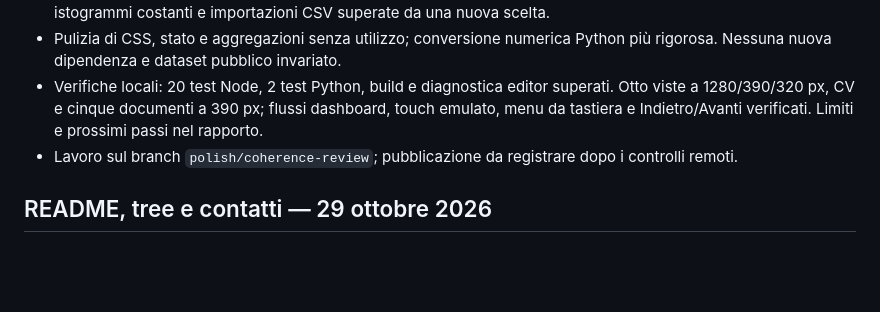
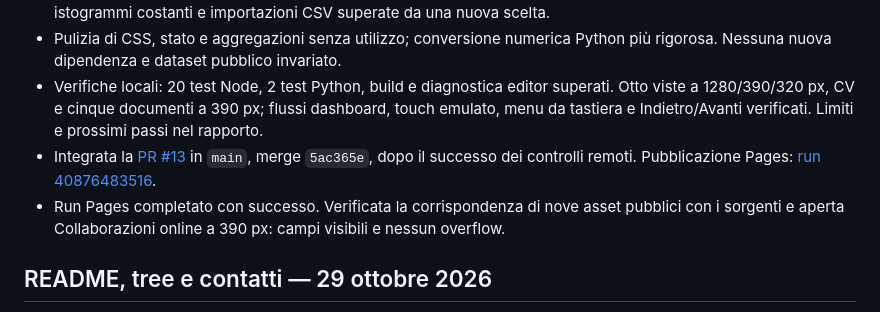
Before and after one commit to edoardorana/edoardorana.github.io, a Markdown page: docs/STATUS.md, the part around the change. GitHub-like rendering; blank space fills up the shorter version.

Commit message:
Registra pubblicazione e verifica della revisione del sito

```diff
--- a/docs/STATUS.md
+++ b/docs/STATUS.md
@@ -9,7 +9,8 @@ Aggiornato il 29 ottobre 2026. Le note precedenti sono state condensate; i commi
 - Dashboard: rimossi eventi persistenti dopo la navigazione; filtri invalidi segnalati e export bloccato; messaggi di selezione vuota rimossi al ripristino. Filtri immobiliari inizialmente chiusi, titoli grafici uniformati. Corretti istogrammi costanti e importazioni CSV superate da una nuova scelta.
 - Pulizia di CSS, stato e aggregazioni senza utilizzo; conversione numerica Python più rigorosa. Nessuna nuova dipendenza e dataset pubblico invariato.
 - Verifiche locali: 20 test Node, 2 test Python, build e diagnostica editor superati. Otto viste a 1280/390/320 px, CV e cinque documenti a 390 px; flussi dashboard, touch emulato, menu da tastiera e Indietro/Avanti verificati. Limiti e prossimi passi nel rapporto.
-- Lavoro sul branch `polish/coherence-review`; pubblicazione da registrare dopo i controlli remoti.
+- Integrata la [PR #13](https://github.com/edoardorana/edoardorana.github.io/pull/13) in `main`, merge `5ac365e`, dopo il successo dei controlli remoti. Pubblicazione Pages: [run 40876483516](https://github.com/edoardorana/edoardorana.github.io/actions/runs/40876483516).
+- Run Pages completato con successo. Verificata la corrispondenza di nove asset pubblici con i sorgenti e aperta Collaborazioni online a 390 px: campi visibili e nessun overflow.
 
 ## README, tree e contatti — 29 ottobre 2026
 
```
Also changed, not shown: docs/REVIEW_2026-10-29.md (+2 -0 lines).
